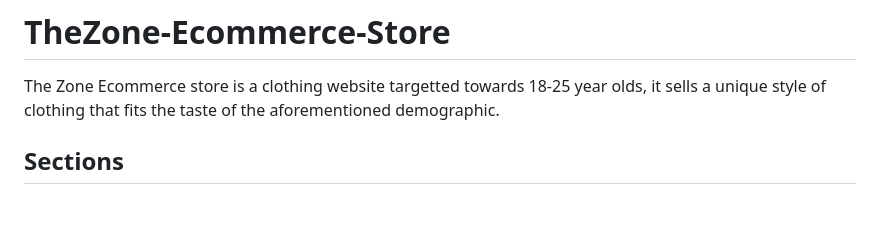
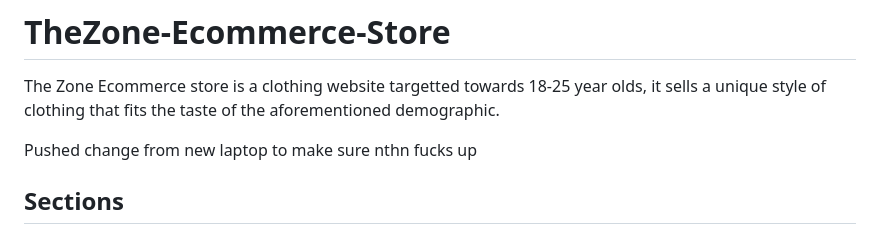
Before and after one commit to Developer-Nadeem/TheZone-Ecommerce-Store, a Markdown page: README.md, the part around the change. Rendered like a GitHub page; blank space fills up the shorter version.

Commit message:
Test commit from different laptop

```diff
--- a/README.md
+++ b/README.md
@@ -2,6 +2,8 @@
 
 The Zone Ecommerce store is a clothing website targetted towards 18-25 year olds,
 it sells a unique style of clothing that fits the taste of the aforementioned demographic.
+
+Pushed change from new laptop to make sure nthn fucks up
 
 ## Sections
 
```
